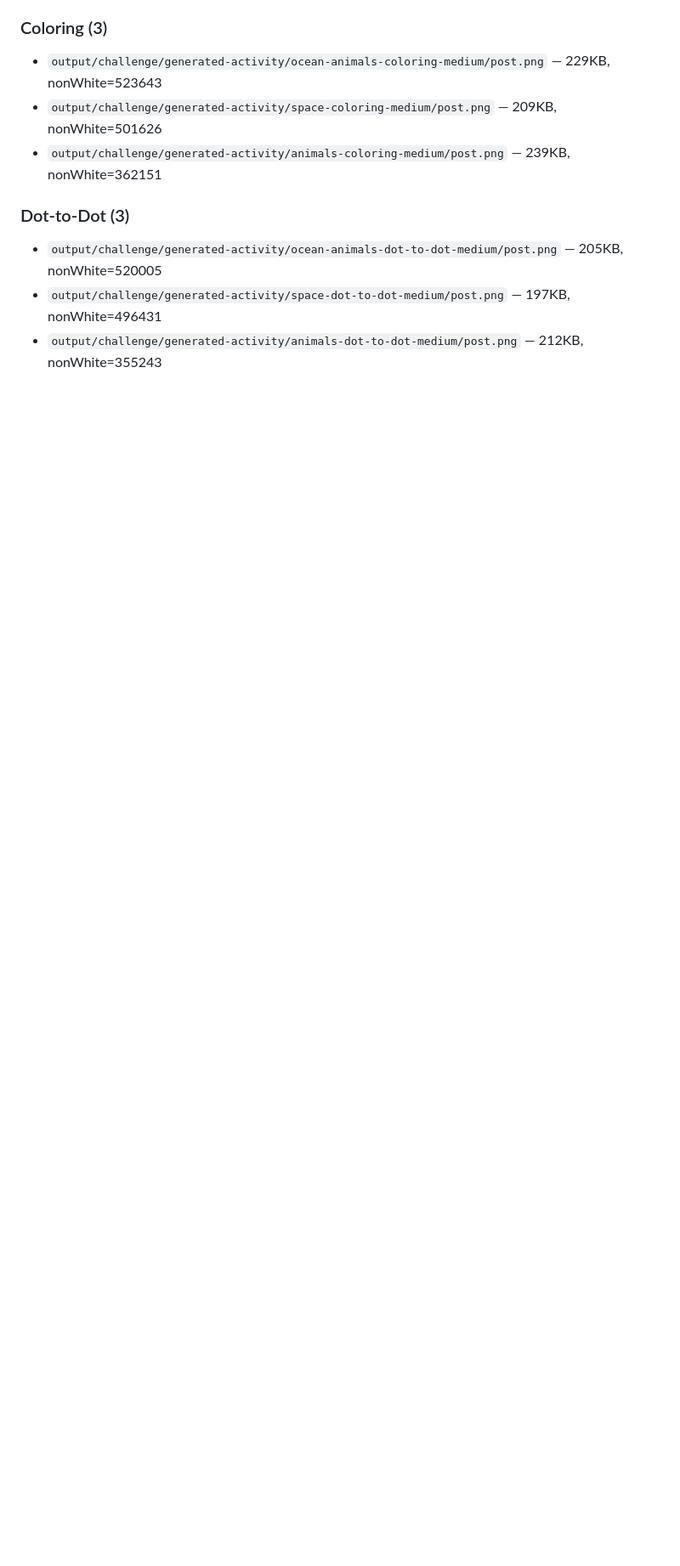
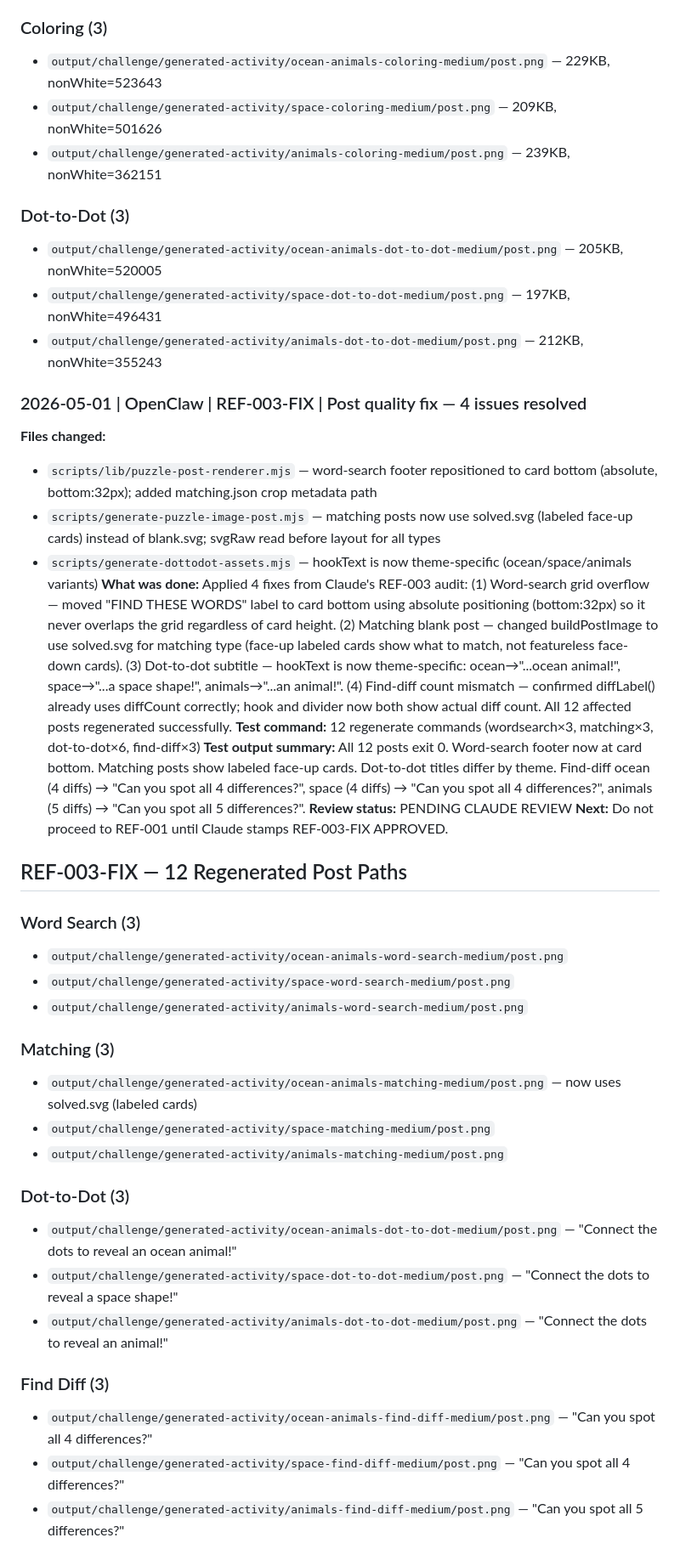
Before and after one commit to drmetwally/joymaze-content, a Markdown page: docs/AGENT_LOG.md, the part around the change. Shown at 85% size. GitHub-like rendering; blank space fills up the shorter version.

Commit message:
docs: log ref-003-fix entry with 12 regenerated post paths

```diff
--- a/docs/AGENT_LOG.md
+++ b/docs/AGENT_LOG.md
@@ -1112,3 +1112,37 @@ Composite it at `{ input: Buffer.from(renderTitleBadgeSvg(title)), top: 10, left
 - `output/challenge/generated-activity/ocean-animals-dot-to-dot-medium/post.png` — 205KB, nonWhite=520005
 - `output/challenge/generated-activity/space-dot-to-dot-medium/post.png` — 197KB, nonWhite=496431
 - `output/challenge/generated-activity/animals-dot-to-dot-medium/post.png` — 212KB, nonWhite=355243
+
+
+### 2026-05-01 | OpenClaw | REF-003-FIX | Post quality fix — 4 issues resolved
+**Files changed:**
+- `scripts/lib/puzzle-post-renderer.mjs` — word-search footer repositioned to card bottom (absolute, bottom:32px); added matching.json crop metadata path
+- `scripts/generate-puzzle-image-post.mjs` — matching posts now use solved.svg (labeled face-up cards) instead of blank.svg; svgRaw read before layout for all types
+- `scripts/generate-dottodot-assets.mjs` — hookText is now theme-specific (ocean/space/animals variants)
+**What was done:** Applied 4 fixes from Claude's REF-003 audit: (1) Word-search grid overflow — moved "FIND THESE WORDS" label to card bottom using absolute positioning (bottom:32px) so it never overlaps the grid regardless of card height. (2) Matching blank post — changed buildPostImage to use solved.svg for matching type (face-up labeled cards show what to match, not featureless face-down cards). (3) Dot-to-dot subtitle — hookText is now theme-specific: ocean→"...ocean animal!", space→"...a space shape!", animals→"...an animal!". (4) Find-diff count mismatch — confirmed diffLabel() already uses diffCount correctly; hook and divider now both show actual diff count. All 12 affected posts regenerated successfully.
+**Test command:** 12 regenerate commands (wordsearch×3, matching×3, dot-to-dot×6, find-diff×3)
+**Test output summary:** All 12 posts exit 0. Word-search footer now at card bottom. Matching posts show labeled face-up cards. Dot-to-dot titles differ by theme. Find-diff ocean (4 diffs) → "Can you spot all 4 differences?", space (4 diffs) → "Can you spot all 4 differences?", animals (5 diffs) → "Can you spot all 5 differences?".
+**Review status:** PENDING CLAUDE REVIEW
+**Next:** Do not proceed to REF-001 until Claude stamps REF-003-FIX APPROVED.
+
+## REF-003-FIX — 12 Regenerated Post Paths
+
+### Word Search (3)
+- `output/challenge/generated-activity/ocean-animals-word-search-medium/post.png`
+- `output/challenge/generated-activity/space-word-search-medium/post.png`
+- `output/challenge/generated-activity/animals-word-search-medium/post.png`
+
+### Matching (3)
+- `output/challenge/generated-activity/ocean-animals-matching-medium/post.png` — now uses solved.svg (labeled cards)
+- `output/challenge/generated-activity/space-matching-medium/post.png`
+- `output/challenge/generated-activity/animals-matching-medium/post.png`
+
+### Dot-to-Dot (3)
+- `output/challenge/generated-activity/ocean-animals-dot-to-dot-medium/post.png` — "Connect the dots to reveal an ocean animal!"
+- `output/challenge/generated-activity/space-dot-to-dot-medium/post.png` — "Connect the dots to reveal a space shape!"
+- `output/challenge/generated-activity/animals-dot-to-dot-medium/post.png` — "Connect the dots to reveal an animal!"
+
+### Find Diff (3)
+- `output/challenge/generated-activity/ocean-animals-find-diff-medium/post.png` — "Can you spot all 4 differences?"
+- `output/challenge/generated-activity/space-find-diff-medium/post.png` — "Can you spot all 4 differences?"
+- `output/challenge/generated-activity/animals-find-diff-medium/post.png` — "Can you spot all 5 differences?"
```
